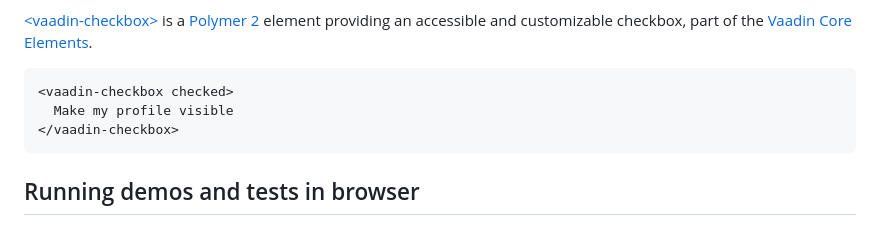
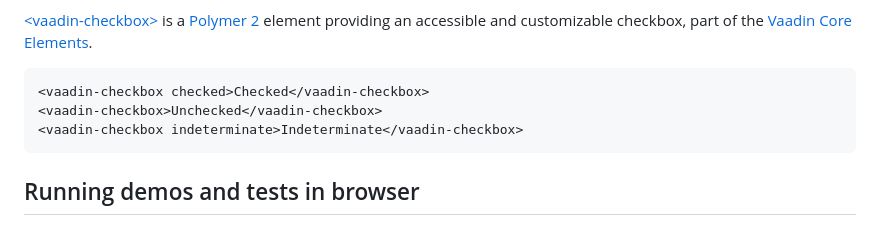
Before and after one commit to vaadin/vaadin-checkbox, a Markdown page: README.md, the part around the change. GitHub-like rendering.

Commit message:
Added basic example screenshot file.

````diff
--- a/README.md
+++ b/README.md
@@ -23,9 +23,9 @@
 ```
 -->
 ```html
-<vaadin-checkbox checked>
-  Make my profile visible
-</vaadin-checkbox>
+<vaadin-checkbox checked>Checked</vaadin-checkbox>
+<vaadin-checkbox>Unchecked</vaadin-checkbox>
+<vaadin-checkbox indeterminate>Indeterminate</vaadin-checkbox>
 ```
 
 <!-- TODO: uncomment when we have a nice screenshot to show
````
Also changed, not shown: screenshot.png (added).
